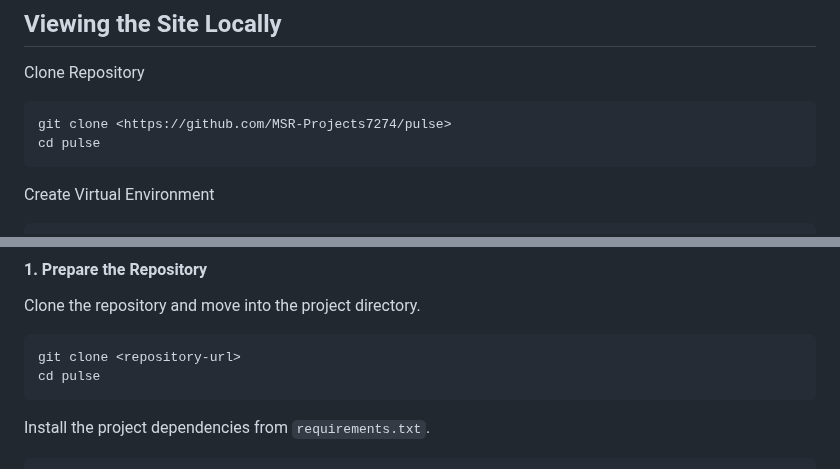
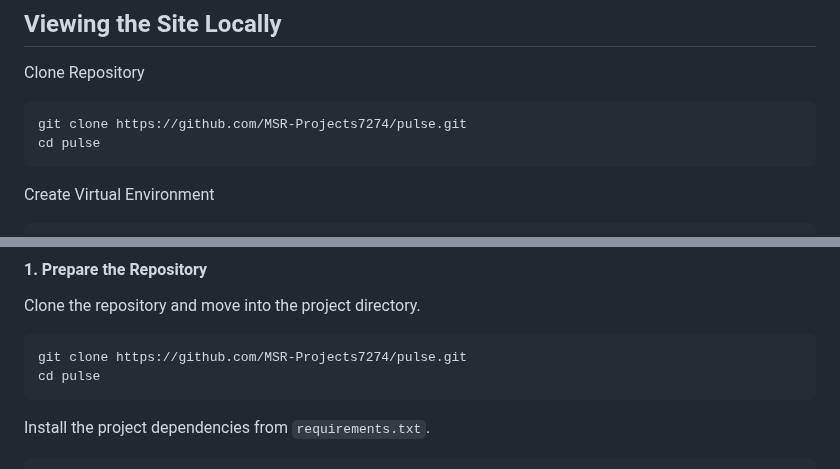
Before and after one commit to MSR-Projects7274/pulse, a Markdown page: README.md, 2 parts joined by grey strips. GitHub-like rendering; folded sections open.

Commit message:
Fix README clone commands

````diff
--- a/README.md
+++ b/README.md
@@ -263,7 +263,7 @@ The application does not maintain a separate custom profile database model. User
 Clone Repository
 
 ```bash
-git clone <https://github.com/MSR-Projects7274/pulse>
+git clone https://github.com/MSR-Projects7274/pulse.git
 cd pulse
 ```
 
@@ -459,7 +459,7 @@ The following process can be used to reproduce the Pulse production deployment o
 Clone the repository and move into the project directory.
 
 ```bash
-git clone <repository-url>
+git clone https://github.com/MSR-Projects7274/pulse.git
 cd pulse
 ```
 
````
